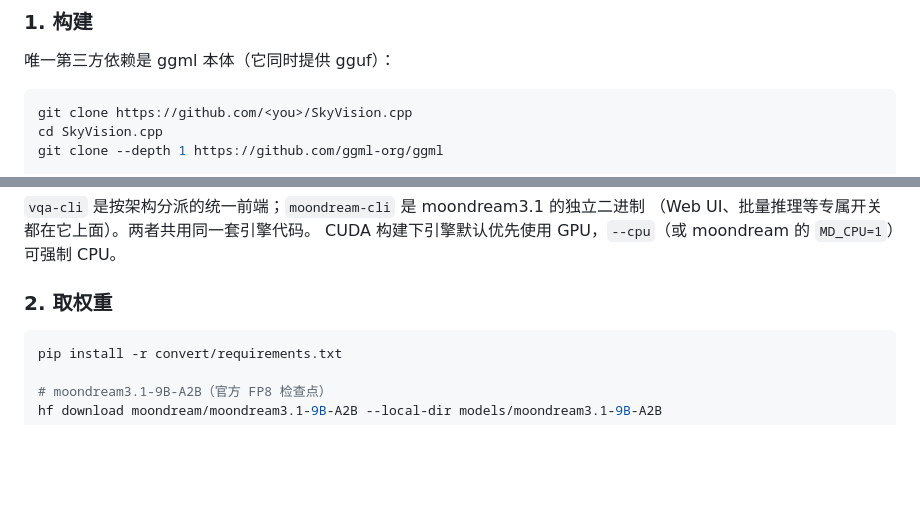
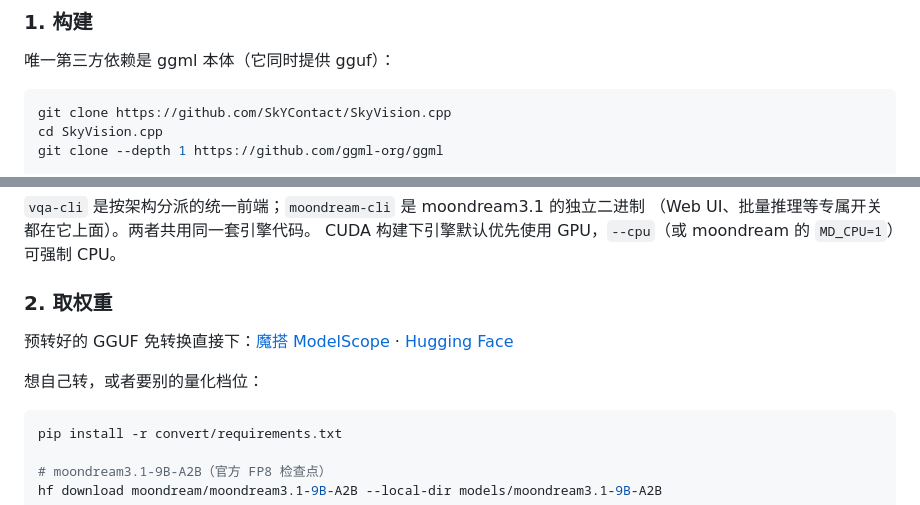
Before and after one commit to SkYContact/SkyVision.cpp, a Markdown page: README.md, 2 parts joined by grey strips. GitHub-like rendering; blank space fills up the shorter version.

````diff
--- a/README.md
+++ b/README.md
@@ -39,7 +39,7 @@
 唯一第三方依赖是 ggml 本体（它同时提供 gguf）：
 
 ```bash
-git clone https://github.com/<you>/SkyVision.cpp
+git clone https://github.com/SkYContact/SkyVision.cpp
 cd SkyVision.cpp
 git clone --depth 1 https://github.com/ggml-org/ggml
 
@@ -57,6 +57,10 @@ cmake --build build --config Release --target vqa-cli moondream-cli
 CUDA 构建下引擎默认优先使用 GPU，`--cpu`（或 moondream 的 `MD_CPU=1`）可强制 CPU。
 
 ### 2. 取权重
+
+预转好的 GGUF 免转换直接下：[魔搭 ModelScope](https://modelscope.cn/collections/SkyContact/SkyVisioncpp) · [Hugging Face](https://huggingface.co/collections/SkyContact/skyvisioncpp)
+
+想自己转，或者要别的量化档位：
 
 ```bash
 pip install -r convert/requirements.txt
````
Also changed, not shown: README.en.md (+5 -1 lines).
